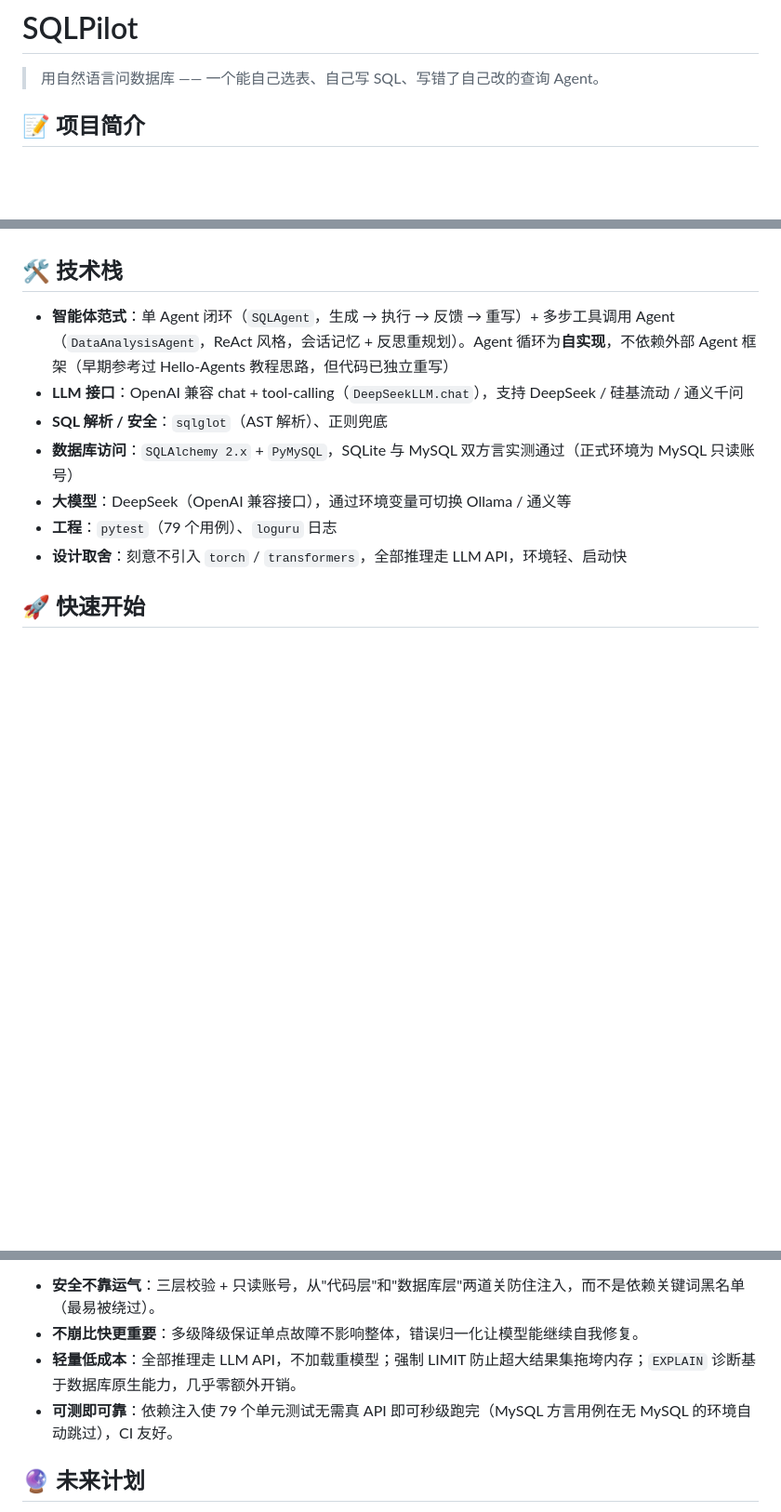
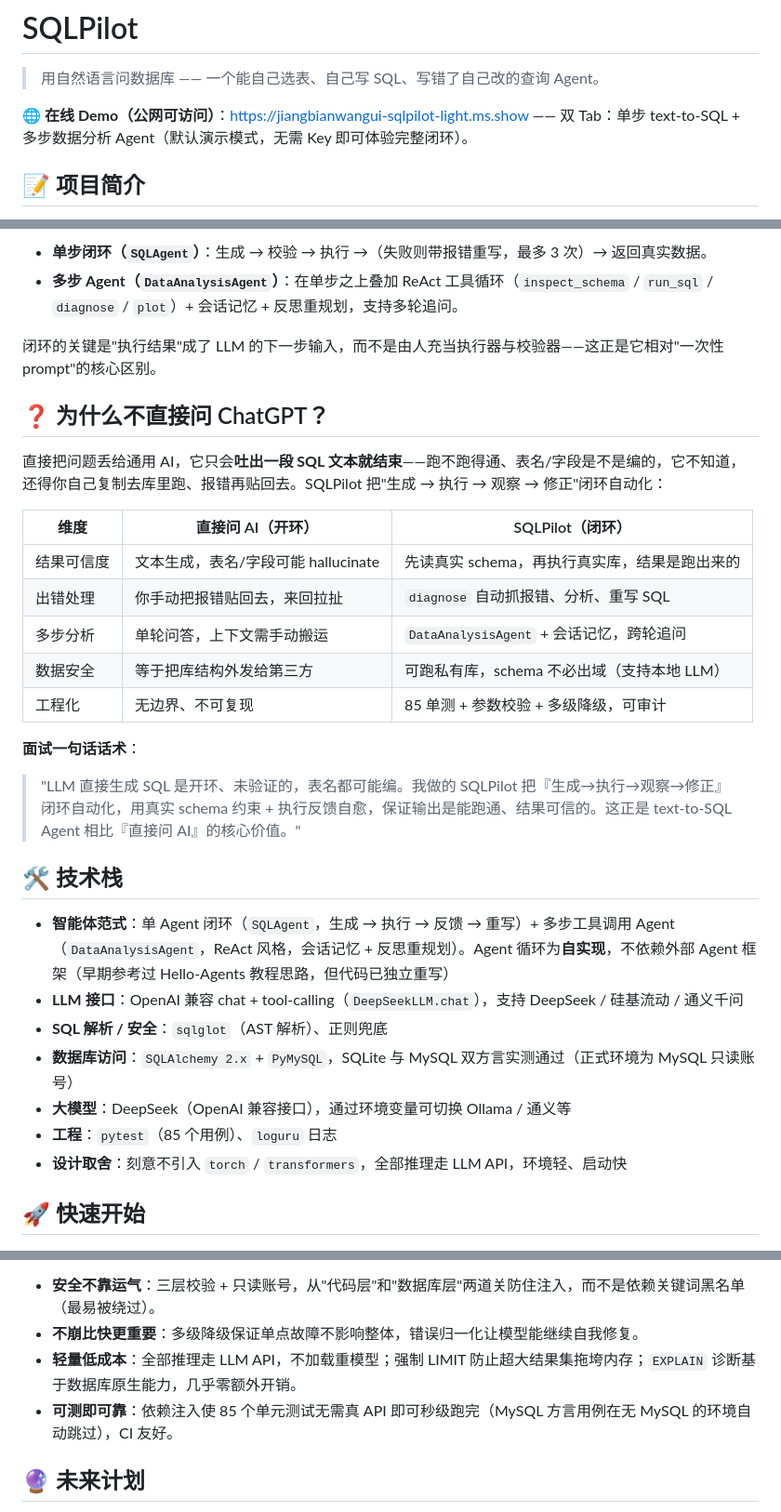
Before and after one commit to jiangbianwangui/SQLPilot, a Markdown page: README.md, 3 parts joined by grey strips. Shown at 93% size. Rendered like a GitHub page; blank space fills up the shorter version.

Commit message:
docs: README 增补架构闭环图、'为什么不直接问 AI' 小节与公网 Demo 链接
- 新增「架构与闭环」小节（mermaid 流程图展示生成→校验→执行→自愈闭环）
- 新增「为什么不直接问 ChatGPT」对比表 + 面试一句话话术
- 顶部补充公网 Demo 链接（魔搭 Gradio）
- 测试数 79 -> 85 同步更新两处

```diff
--- a/README.md
+++ b/README.md
@@ -1,6 +1,8 @@
 # SQLPilot
 
 > 用自然语言问数据库 —— 一个能自己选表、自己写 SQL、写错了自己改的查询 Agent。
+
+🌐 **在线 Demo（公网可访问）**：[https://jiangbianwangui-sqlpilot-light.ms.show](https://jiangbianwangui-sqlpilot-light.ms.show) —— 双 Tab：单步 text-to-SQL + 多步数据分析 Agent（默认演示模式，无需 Key 即可体验完整闭环）。
 
 ## 📝 项目简介
 
@@ -29,3 +47,23 @@ SQLPilot 是一个 **text-to-SQL 智能体**：你用大白话提问（如"北
+- **单步闭环（`SQLAgent`）**：生成 → 校验 → 执行 →（失败则带报错重写，最多 3 次）→ 返回真实数据。
+- **多步 Agent（`DataAnalysisAgent`）**：在单步之上叠加 ReAct 工具循环（`inspect_schema` / `run_sql` / `diagnose` / `plot`）+ 会话记忆 + 反思重规划，支持多轮追问。
+
+闭环的关键是"执行结果"成了 LLM 的下一步输入，而不是由人充当执行器与校验器——这正是它相对"一次性 prompt"的核心区别。
+
+## ❓ 为什么不直接问 ChatGPT？
+
+直接把问题丢给通用 AI，它只会**吐出一段 SQL 文本就结束**——跑不跑得通、表名/字段是不是编的，它不知道，还得你自己复制去库里跑、报错再贴回去。SQLPilot 把"生成 → 执行 → 观察 → 修正"闭环自动化：
+
+| 维度 | 直接问 AI（开环） | SQLPilot（闭环） |
+| --- | --- | --- |
+| 结果可信度 | 文本生成，表名/字段可能 hallucinate | 先读真实 schema，再执行真实库，结果是跑出来的 |
+| 出错处理 | 你手动把报错贴回去，来回拉扯 | `diagnose` 自动抓报错、分析、重写 SQL |
+| 多步分析 | 单轮问答，上下文需手动搬运 | `DataAnalysisAgent` + 会话记忆，跨轮追问 |
+| 数据安全 | 等于把库结构外发给第三方 | 可跑私有库，schema 不必出域（支持本地 LLM） |
+| 工程化 | 无边界、不可复现 | 85 单测 + 参数校验 + 多级降级，可审计 |
+
+**面试一句话话术**：
+> "LLM 直接生成 SQL 是开环、未验证的，表名都可能编。我做的 SQLPilot 把『生成→执行→观察→修正』闭环自动化，用真实 schema 约束 + 执行反馈自愈，保证输出是能跑通、结果可信的。这正是 text-to-SQL Agent 相比『直接问 AI』的核心价值。"
+
 ## 🛠️ 技术栈
 
 - **智能体范式**：单 Agent 闭环（`SQLAgent`，生成 → 执行 → 反馈 → 重写）+ 多步工具调用 Agent（`DataAnalysisAgent`，ReAct 风格，会话记忆 + 反思重规划）。Agent 循环为**自实现**，不依赖外部 Agent 框架（早期参考过 Hello-Agents 教程思路，但代码已独立重写）
@@ -33,7 +71,7 @@ SQLPilot 是一个 **text-to-SQL 智能体**：你用大白话提问（如"北
 - **SQL 解析 / 安全**：`sqlglot`（AST 解析）、正则兜底
 - **数据库访问**：`SQLAlchemy 2.x` + `PyMySQL`，SQLite 与 MySQL 双方言实测通过（正式环境为 MySQL 只读账号）
 - **大模型**：DeepSeek（OpenAI 兼容接口），通过环境变量可切换 Ollama / 通义等
-- **工程**：`pytest`（79 个用例）、`loguru` 日志
+- **工程**：`pytest`（85 个用例）、`loguru` 日志
 - **设计取舍**：刻意不引入 `torch` / `transformers`，全部推理走 LLM API，环境轻、启动快
 
 ## 🚀 快速开始
@@ -194,7 +232,7 @@ print(reply.render())   # 含推理过程与最终回答
 - **安全不靠运气**：三层校验 + 只读账号，从"代码层"和"数据库层"两道关防住注入，而不是依赖关键词黑名单（最易被绕过）。
 - **不崩比快更重要**：多级降级保证单点故障不影响整体，错误归一化让模型能继续自我修复。
 - **轻量低成本**：全部推理走 LLM API，不加载重模型；强制 LIMIT 防止超大结果集拖垮内存；`EXPLAIN` 诊断基于数据库原生能力，几乎零额外开销。
-- **可测即可靠**：依赖注入使 79 个单元测试无需真 API 即可秒级跑完（MySQL 方言用例在无 MySQL 的环境自动跳过），CI 友好。
+- **可测即可靠**：依赖注入使 85 个单元测试无需真 API 即可秒级跑完（MySQL 方言用例在无 MySQL 的环境自动跳过），CI 友好。
 
 ## 🔮 未来计划
 
```
Also changed, not shown: other parts of README.md (+16 -0 lines).
